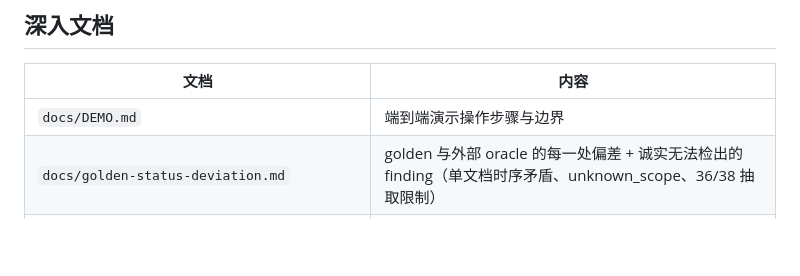
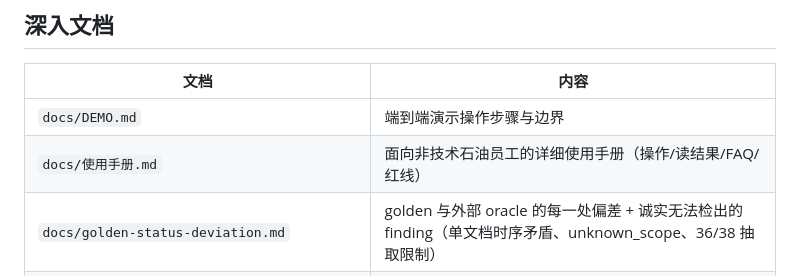
Before and after one commit to whiteicey/PlanReview, a Markdown page: CLAUDE.md, the part around the change. Drawn GitHub-style; blank space fills up the shorter version.

```diff
--- a/CLAUDE.md
+++ b/CLAUDE.md
@@ -51,6 +51,7 @@ python scripts/run_local.py              # 启动演示, 浏览器 http://127.0.
 | 文档 | 内容 |
 |------|------|
 | `docs/DEMO.md` | 端到端演示操作步骤与边界 |
+| `docs/使用手册.md` | 面向非技术石油员工的详细使用手册（操作/读结果/FAQ/红线） |
 | `docs/golden-status-deviation.md` | golden 与外部 oracle 的每一处偏差 + 诚实无法检出的 finding（单文档时序矛盾、unknown_scope、36/38 抽取限制） |
 | `docs/2026-07-14-review-assistant-kernel-design.md` | 初始内核设计快照（日期版；operator 表为当时 10 条，现为 12 条以代码为准） |
 | `docs/test-report-template.md` | 诚实验收报告模板（未跑项标「未执行」，禁虚构指标） |
```
Also changed, not shown: docs/使用手册.md (added, +218 -0 lines).
